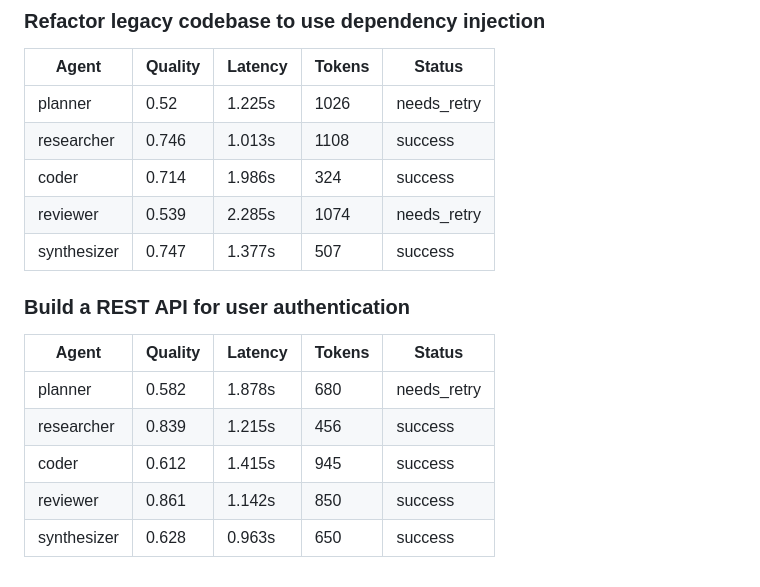
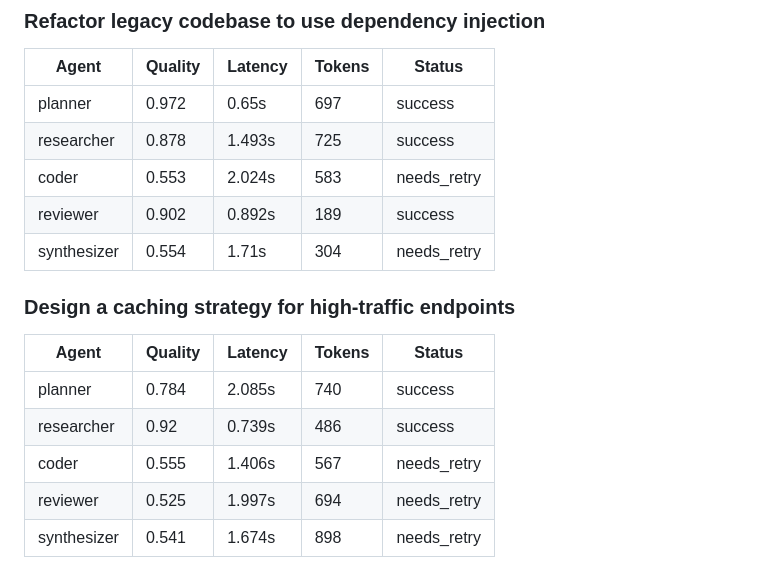
Before and after one commit to Atharv279/ai-agent-lab, a Markdown page: logs/2026-11-11.md, the part around one of its changes. Rendered like a GitHub page.

```diff
--- a/logs/2026-11-11.md
+++ b/logs/2026-11-11.md
@@ -43,17 +43,17 @@
 ### Refactor legacy codebase to use dependency injection
 | Agent | Quality | Latency | Tokens | Status |
 |-------|---------|---------|--------|--------|
-| planner | 0.52 | 1.225s | 1026 | needs_retry |
-| researcher | 0.746 | 1.013s | 1108 | success |
-| coder | 0.714 | 1.986s | 324 | success |
-| reviewer | 0.539 | 2.285s | 1074 | needs_retry |
-| synthesizer | 0.747 | 1.377s | 507 | success |
+| planner | 0.972 | 0.65s | 697 | success |
+| researcher | 0.878 | 1.493s | 725 | success |
+| coder | 0.553 | 2.024s | 583 | needs_retry |
+| reviewer | 0.902 | 0.892s | 189 | success |
+| synthesizer | 0.554 | 1.71s | 304 | needs_retry |
 
-### Build a REST API for user authentication
+### Design a caching strategy for high-traffic endpoints
 | Agent | Quality | Latency | Tokens | Status |
 |-------|---------|---------|--------|--------|
-| planner | 0.582 | 1.878s | 680 | needs_retry |
-| researcher | 0.839 | 1.215s | 456 | success |
-| coder | 0.612 | 1.415s | 945 | success |
-| reviewer | 0.861 | 1.142s | 850 | success |
-| synthesizer | 0.628 | 0.963s | 650 | success |
+| planner | 0.784 | 2.085s | 740 | success |
+| researcher | 0.92 | 0.739s | 486 | success |
+| coder | 0.555 | 1.406s | 567 | needs_retry |
+| reviewer | 0.525 | 1.997s | 694 | needs_retry |
+| synthesizer | 0.541 | 1.674s | 898 | needs_retry |
```
Also changed, not shown: other parts of logs/2026-11-11.md (+21 -21 lines), logs/2026-11-11_dashboard.png, 1 other file.
